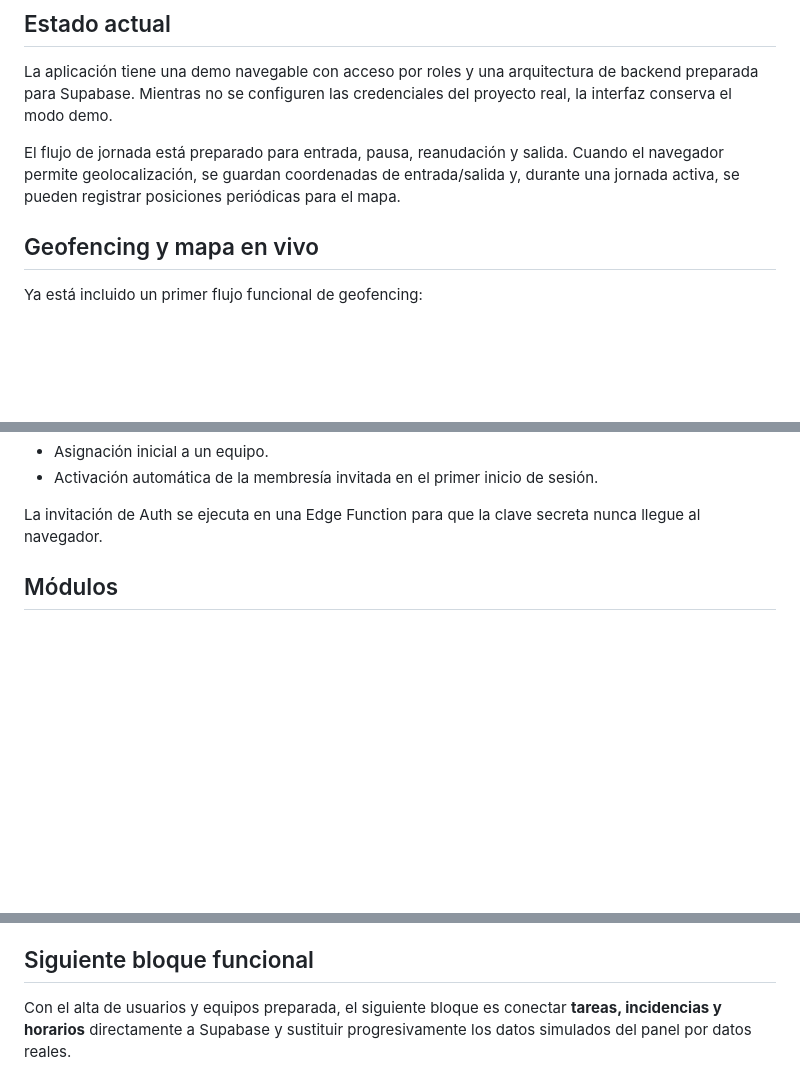
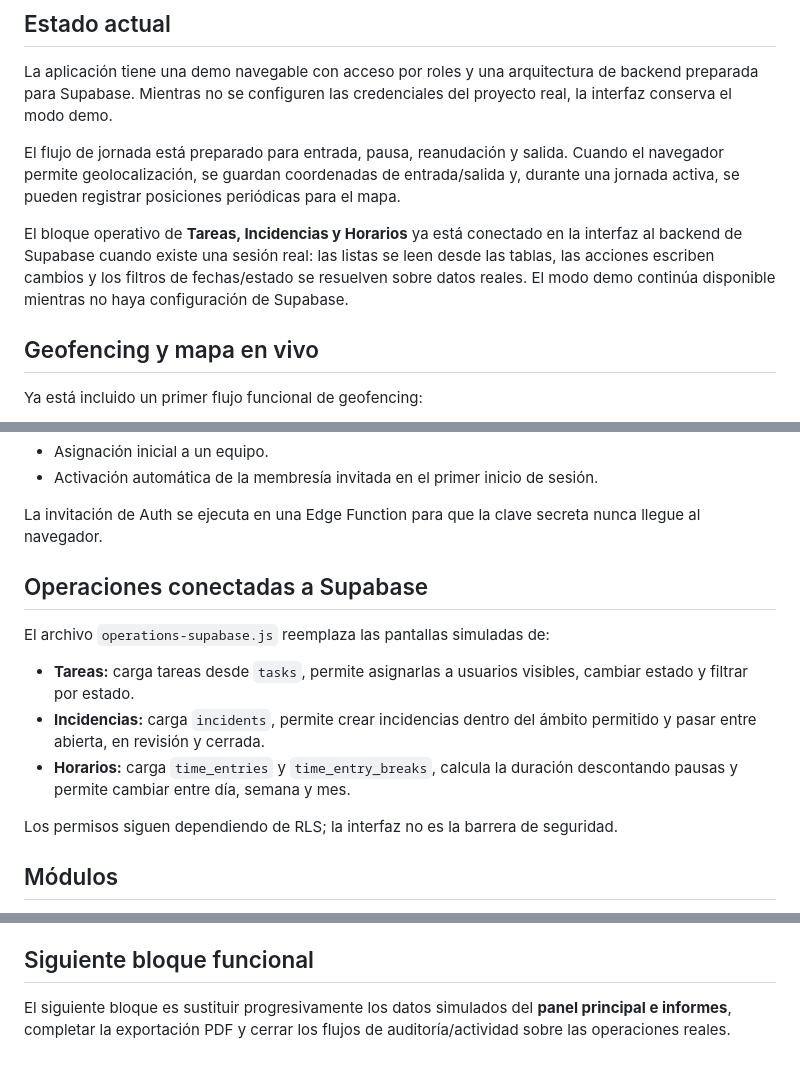
Before and after one commit to israelheredia1986/Punto-trabajo, a Markdown page: README.md, 3 parts joined by grey strips. GitHub-like rendering; blank space fills up the shorter version.

Commit message:
docs: document Supabase-backed tasks incidents and hours

```diff
--- a/README.md
+++ b/README.md
@@ -15,6 +15,8 @@ La restricción de acceso no depende solo del menú de la aplicación: el esquem
 La aplicación tiene una demo navegable con acceso por roles y una arquitectura de backend preparada para Supabase. Mientras no se configuren las credenciales del proyecto real, la interfaz conserva el modo demo.
 
 El flujo de jornada está preparado para entrada, pausa, reanudación y salida. Cuando el navegador permite geolocalización, se guardan coordenadas de entrada/salida y, durante una jornada activa, se pueden registrar posiciones periódicas para el mapa.
+
+El bloque operativo de **Tareas, Incidencias y Horarios** ya está conectado en la interfaz al backend de Supabase cuando existe una sesión real: las listas se leen desde las tablas, las acciones escriben cambios y los filtros de fechas/estado se resuelven sobre datos reales. El modo demo continúa disponible mientras no haya configuración de Supabase.
 
 ## Geofencing y mapa en vivo
 
@@ -44,6 +46,16 @@ El panel **Empleados / Usuarios** ya incluye:
 - Activación automática de la membresía invitada en el primer inicio de sesión.
 
 La invitación de Auth se ejecuta en una Edge Function para que la clave secreta nunca llegue al navegador.
+
+## Operaciones conectadas a Supabase
+
+El archivo `operations-supabase.js` reemplaza las pantallas simuladas de:
+
+- **Tareas:** carga tareas desde `tasks`, permite asignarlas a usuarios visibles, cambiar estado y filtrar por estado.
+- **Incidencias:** carga `incidents`, permite crear incidencias dentro del ámbito permitido y pasar entre abierta, en revisión y cerrada.
+- **Horarios:** carga `time_entries` y `time_entry_breaks`, calcula la duración descontando pausas y permite cambiar entre día, semana y mes.
+
+Los permisos siguen dependiendo de RLS; la interfaz no es la barrera de seguridad.
 
 ## Módulos
 
@@ -132,4 +145,4 @@ Contraseña: `empleado123`
 
 ## Siguiente bloque funcional
 
-Con el alta de usuarios y equipos preparada, el siguiente bloque es conectar **tareas, incidencias y horarios** directamente a Supabase y sustituir progresivamente los datos simulados del panel por datos reales.
+El siguiente bloque es sustituir progresivamente los datos simulados del **panel principal e informes**, completar la exportación PDF y cerrar los flujos de auditoría/actividad sobre las operaciones reales.
```
Also changed, not shown: other parts of README.md (+1 -0 lines).
